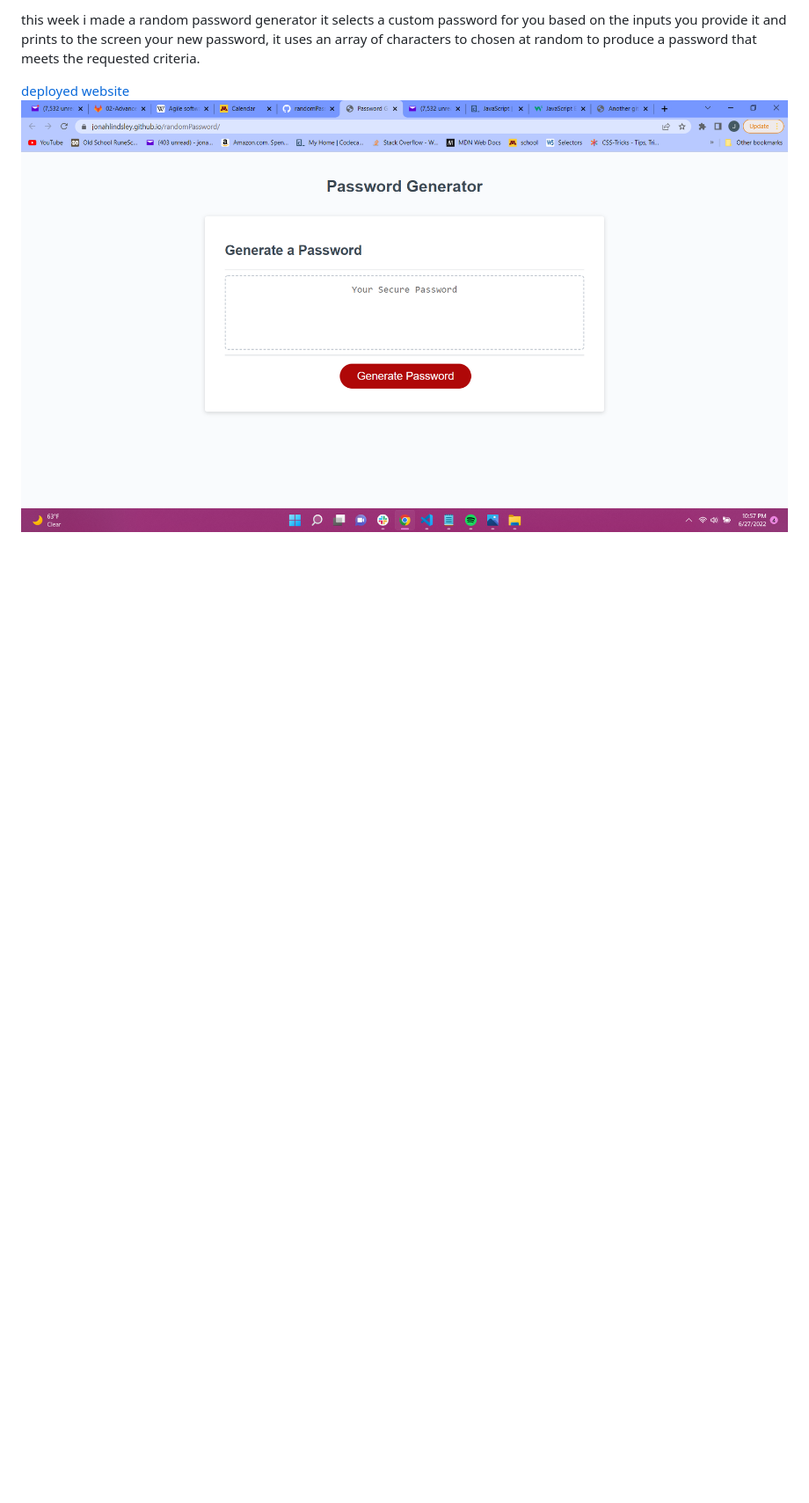
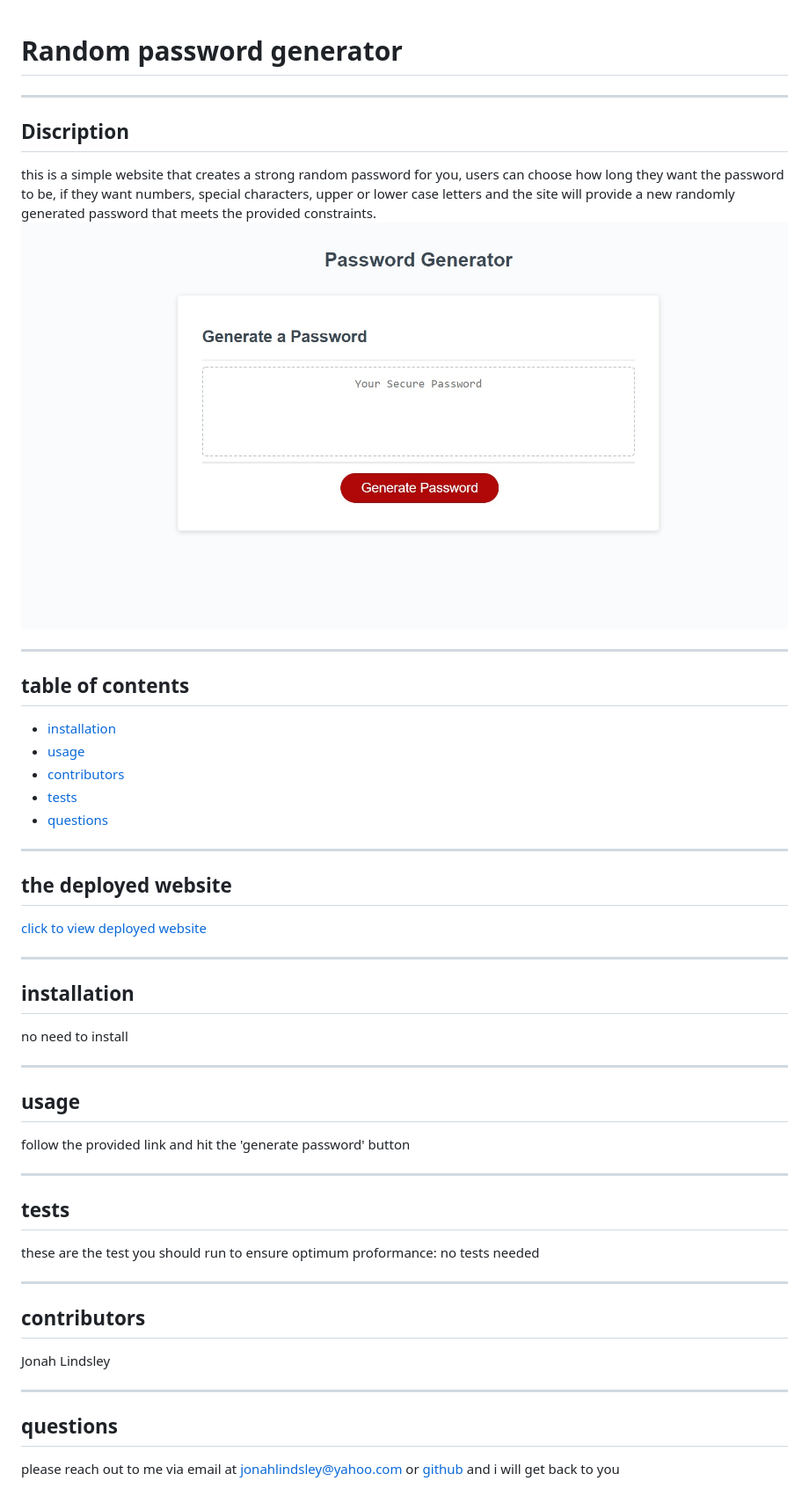
Before and after one commit to jonahlindsley/Password-generator, a Markdown page: README.md, the part around the change. Shown: that part at 88% size. Drawn GitHub-style; pictures changed too: 02-Challenge/Assets/screenshot.jpeg; blank space fills up the shorter version.

Commit message:
re-did README

```diff
--- a/README.md
+++ b/README.md
@@ -1,6 +1,32 @@
-this week i made a random password generator
-it selects a custom password for you based on the inputs you provide it and prints to the screen your new password,
-it uses an array of characters to chosen at random to produce a password that meets the requested criteria.
 
-[deployed website](https://jonahlindsley.github.io/randomPassword/)
-![an image of the password generator](./02-Challenge/Assets/screenshot.jpeg "password generator")
+  # Random password generator
+  ***
+  ## Discription
+
+  this is a simple website that creates a strong random password for you, users can choose how long they want the password to be, if they want numbers, special characters, upper or lower case letters and the site will provide a new randomly generated password that meets the provided constraints.
+  ![deployed site screenshot](./02-Challenge/Assets/screenshot.jpeg)
+  ***
+  ## table of contents
+  * [installation](#installation)
+  * [usage](#usage)
+  * [contributors](#contributors)
+  * [tests](#tests)
+  * [questions](#questions)
+  ***
+  ## the deployed website
+  [click to view deployed website](https://jonahlindsley.github.io/random-Password-generator/)
+  ***
+  ## installation
+  no need to install
+  ***
+  ## usage
+  follow the provided link and hit the 'generate password' button
+  ***
+  ## tests
+  these are the test you should run to ensure optimum proformance: no tests needed
+  ***
+  ## contributors
+  Jonah Lindsley
+  ***
+  ## questions
+  please reach out to me via email at jonahlindsley@yahoo.com or [github](https://github.com/jonahlindsley) and i will get back to you
```
